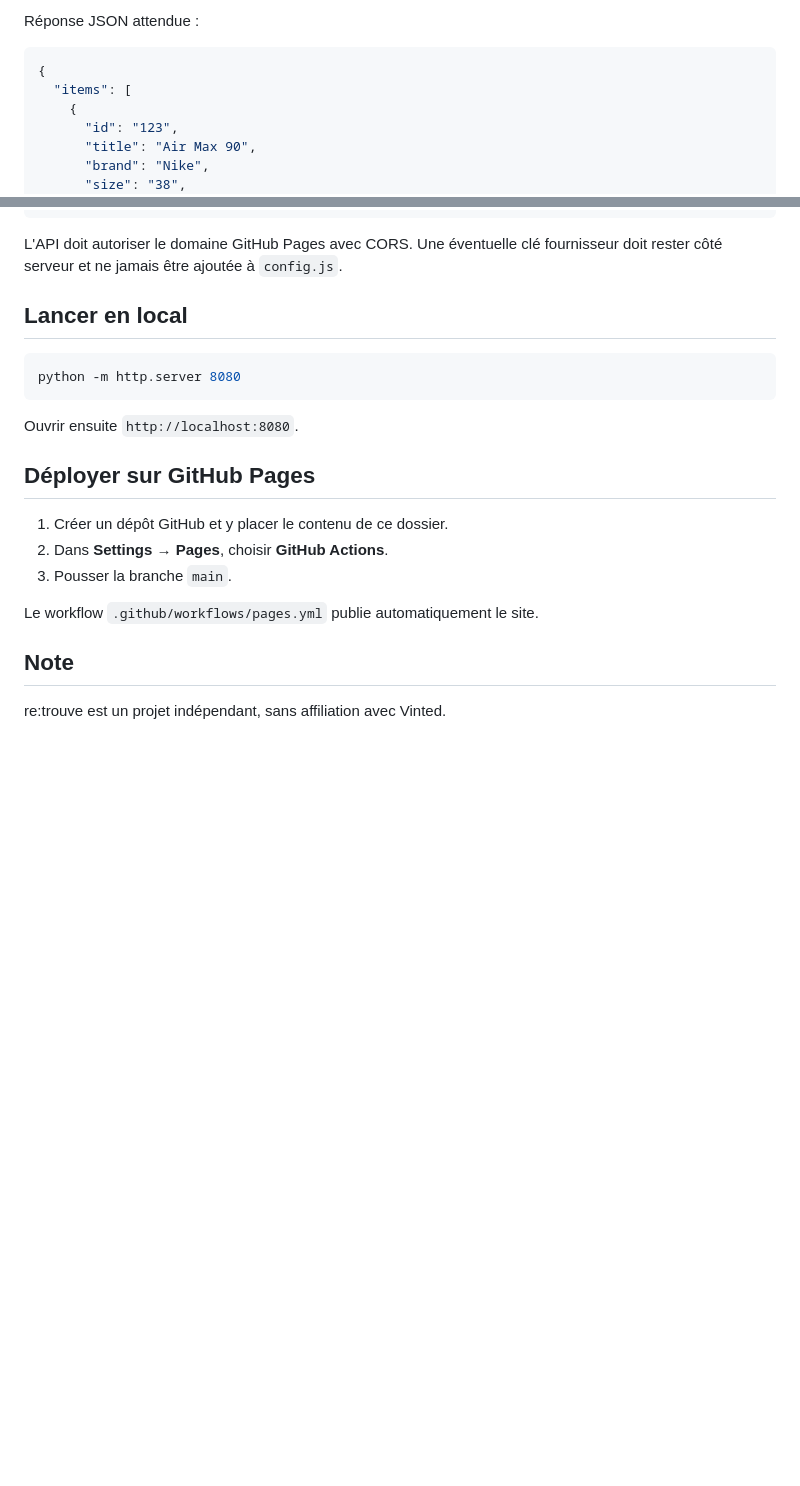
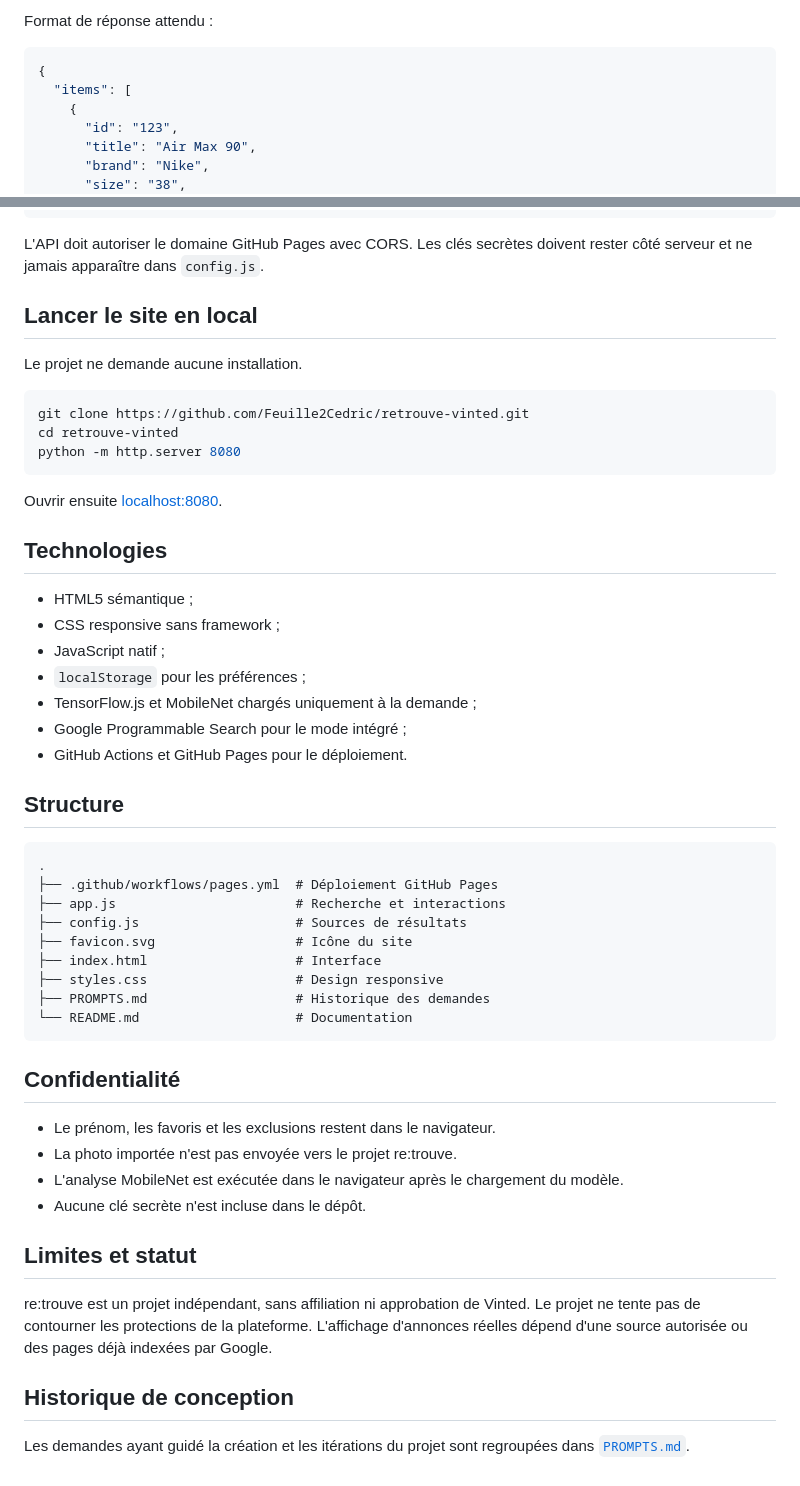
Before and after one commit to Feuille2Cedric/retrouve-vinted, a Markdown page: README.md, 2 parts joined by grey strips. Drawn GitHub-style; blank space fills up the shorter version.

Commit message:
Improve documentation and add prompt history

````diff
--- a/README.md
+++ b/README.md
@@ -61,5 +76,5 @@ Le navigateur lui transmet les paramètres non vides suivants dans l'URL :
 
-Réponse JSON attendue :
+Format de réponse attendu :
 
 ```json
 {
@@ -82,24 +97,55 @@ Réponse JSON attendue :
 }
 ```
 
-L'API doit autoriser le domaine GitHub Pages avec CORS. Une éventuelle clé fournisseur doit rester côté serveur et ne jamais être ajoutée à `config.js`.
+L'API doit autoriser le domaine GitHub Pages avec CORS. Les clés secrètes doivent rester côté serveur et ne jamais apparaître dans `config.js`.
 
-## Lancer en local
+## Lancer le site en local
+
+Le projet ne demande aucune installation.
 
 ```bash
+git clone https://github.com/Feuille2Cedric/retrouve-vinted.git
+cd retrouve-vinted
 python -m http.server 8080
 ```
 
-Ouvrir ensuite `http://localhost:8080`.
+Ouvrir ensuite [localhost:8080](http://localhost:8080).
 
-## Déployer sur GitHub Pages
+## Technologies
 
-1. Créer un dépôt GitHub et y placer le contenu de ce dossier.
-2. Dans **Settings → Pages**, choisir **GitHub Actions**.
-3. Pousser la branche `main`.
+- HTML5 sémantique ;
+- CSS responsive sans framework ;
+- JavaScript natif ;
+- `localStorage` pour les préférences ;
+- TensorFlow.js et MobileNet chargés uniquement à la demande ;
+- Google Programmable Search pour le mode intégré ;
+- GitHub Actions et GitHub Pages pour le déploiement.
 
-Le workflow `.github/workflows/pages.yml` publie automatiquement le site.
+## Structure
 
-## Note
+```text
+.
+├── .github/workflows/pages.yml  # Déploiement GitHub Pages
+├── app.js                       # Recherche et interactions
+├── config.js                    # Sources de résultats
+├── favicon.svg                  # Icône du site
+├── index.html                   # Interface
+├── styles.css                   # Design responsive
+├── PROMPTS.md                   # Historique des demandes
+└── README.md                    # Documentation
+```
 
-re:trouve est un projet indépendant, sans affiliation avec Vinted.
+## Confidentialité
+
+- Le prénom, les favoris et les exclusions restent dans le navigateur.
+- La photo importée n'est pas envoyée vers le projet re:trouve.
+- L'analyse MobileNet est exécutée dans le navigateur après le chargement du modèle.
+- Aucune clé secrète n'est incluse dans le dépôt.
+
+## Limites et statut
+
+re:trouve est un projet indépendant, sans affiliation ni approbation de Vinted. Le projet ne tente pas de contourner les protections de la plateforme. L'affichage d'annonces réelles dépend d'une source autorisée ou des pages déjà indexées par Google.
+
+## Historique de conception
+
+Les demandes ayant guidé la création et les itérations du projet sont regroupées dans [`PROMPTS.md`](PROMPTS.md).
````
Also changed, not shown: other parts of README.md (+51 -36 lines), PROMPTS.md (added, +63 -0 lines).
